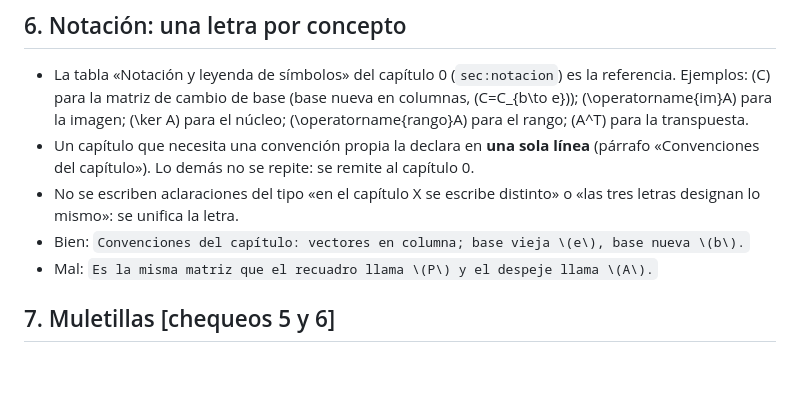
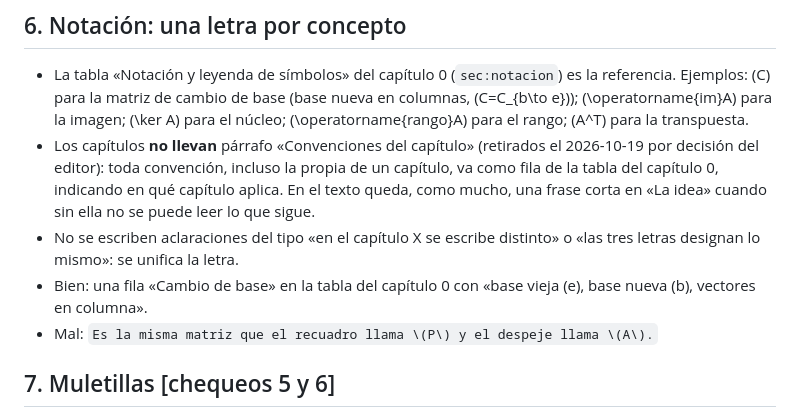
Before and after one commit to gusvarela-fiuba/Sistemas-de-Coordenadas, a Markdown page: apunte/ESTILO.md, the part around the change. Rendered like a GitHub page; blank space fills up the shorter version.

Commit message:
[FASE-NOT] [OK] ESTILO §6: las convenciones propias de un capítulo van a la tabla del capítulo 0, sin párrafo «Convenciones del capítulo»

```diff
--- a/apunte/ESTILO.md
+++ b/apunte/ESTILO.md
@@ -62,11 +62,13 @@ lleva el comentario `% ambigüedad`.
   Ejemplos: \(C\) para la matriz de cambio de base (base nueva en columnas,
   \(C=C_{b\to e}\)); \(\operatorname{im}A\) para la imagen; \(\ker A\) para el núcleo;
   \(\operatorname{rango}A\) para el rango; \(A^T\) para la transpuesta.
-- Un capítulo que necesita una convención propia la declara en **una sola línea** (párrafo
-  «Convenciones del capítulo»). Lo demás no se repite: se remite al capítulo 0.
+- Los capítulos **no llevan** párrafo «Convenciones del capítulo» (retirados el 2026-10-19 por
+  decisión del editor): toda convención, incluso la propia de un capítulo, va como fila de la
+  tabla del capítulo 0, indicando en qué capítulo aplica. En el texto queda, como mucho, una frase
+  corta en «La idea» cuando sin ella no se puede leer lo que sigue.
 - No se escriben aclaraciones del tipo «en el capítulo X se escribe distinto» o «las tres letras
   designan lo mismo»: se unifica la letra.
-- Bien: `Convenciones del capítulo: vectores en columna; base vieja \(e\), base nueva \(b\).`
+- Bien: una fila «Cambio de base» en la tabla del capítulo 0 con «base vieja \(e\), base nueva \(b\), vectores en columna».
 - Mal: `Es la misma matriz que el recuadro llama \(P\) y el despeje llama \(A\).`
 
 ## 7. Muletillas [chequeos 5 y 6]
```
